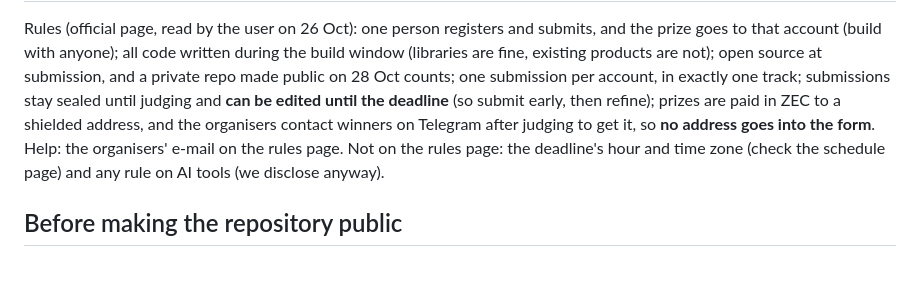
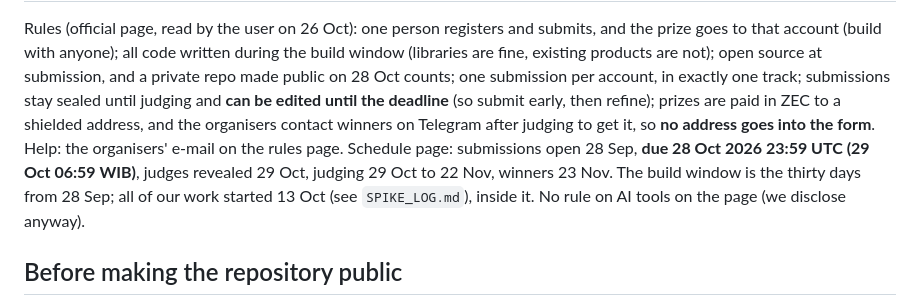
Before and after one commit to agadape/choronzon, a Markdown page: docs/submission-checklist.md, the part around one of its changes. Drawn GitHub-style; blank space fills up the shorter version.

Commit message:
Submission checklist: deadline 28 Oct 23:59 UTC, build window from 28 Sep
Co-Authored-By: Claude Opus 5.5 <noreply@anthropic.com>

```diff
--- a/docs/submission-checklist.md
+++ b/docs/submission-checklist.md
@@ -5,8 +5,9 @@ account (build with anyone); all code written during the build window (libraries
 not); open source at submission, and a private repo made public on 28 Oct counts; one submission per account, in
 exactly one track; submissions stay sealed until judging and **can be edited until the deadline** (so submit early,
 then refine); prizes are paid in ZEC to a shielded address, and the organisers contact winners on Telegram after
-judging to get it, so **no address goes into the form**. Help: the organisers' e-mail on the rules page. Not on the
-rules page: the deadline's hour and time zone (check the schedule page) and any rule on AI tools (we disclose anyway).
+judging to get it, so **no address goes into the form**. Help: the organisers' e-mail on the rules page. Schedule page: submissions open 28 Sep, **due 28 Oct 2026 23:59 UTC (29 Oct 06:59 WIB)**, judges revealed
+29 Oct, judging 29 Oct to 22 Nov, winners 23 Nov. The build window is the thirty days from 28 Sep; all of our work
+started 13 Oct (see `SPIKE_LOG.md`), inside it. No rule on AI tools on the page (we disclose anyway).
 
 ## Before making the repository public
 
```
Also changed, not shown: other parts of docs/submission-checklist.md (+1 -1 lines).
